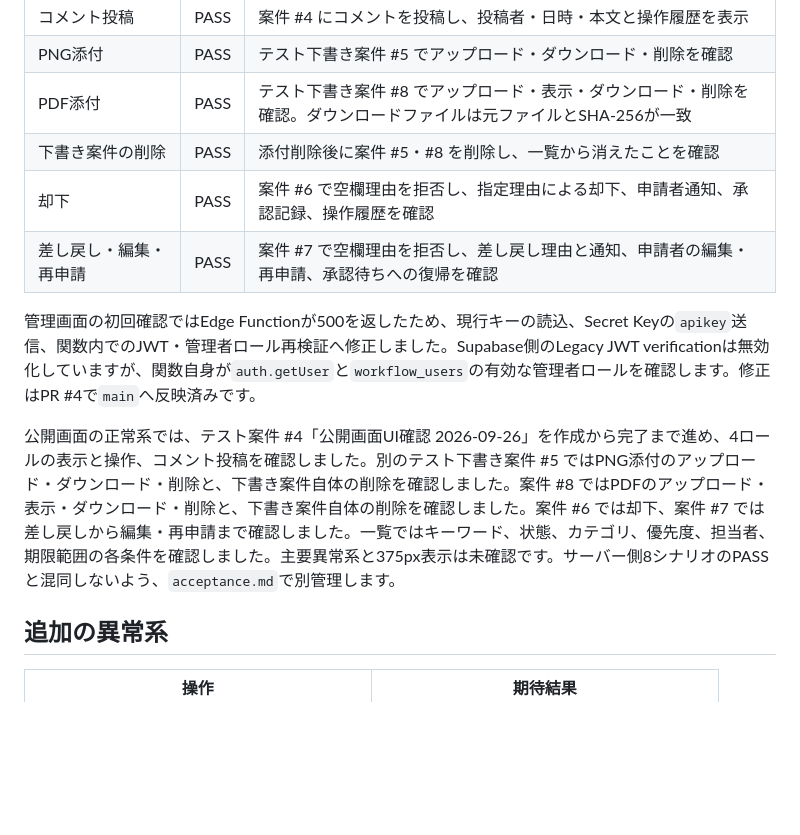
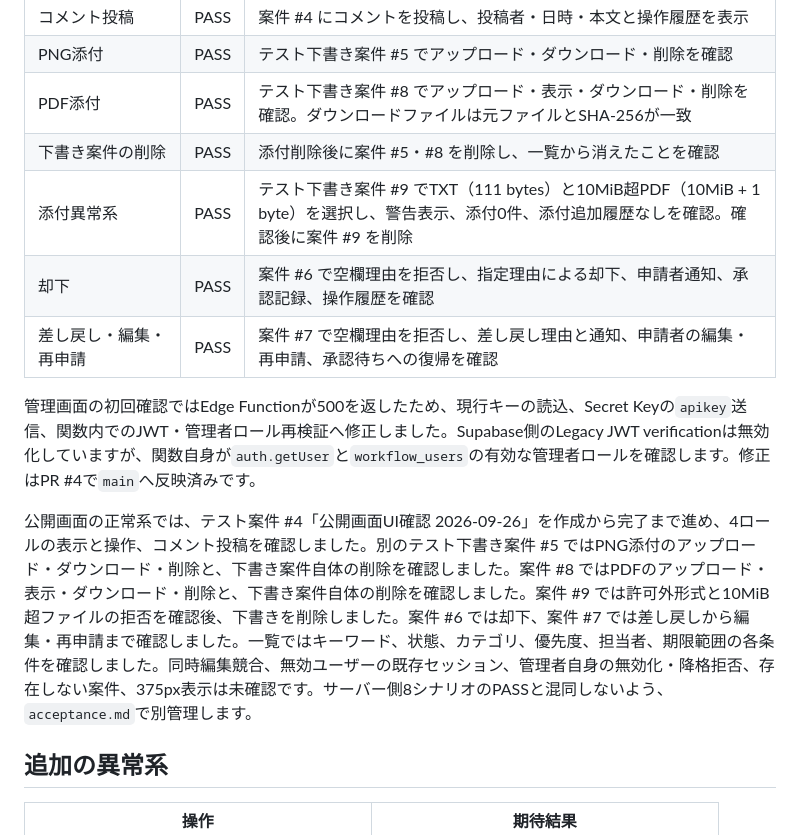
Before and after one commit to koutamada/impact-cell-ai-training, a Markdown page: docs/final-workflow/test-report.md, the part around the change. Rendered like a GitHub page; blank space fills up the shorter version.

Commit message:
docs: record attachment rejection checks

```diff
--- a/docs/final-workflow/test-report.md
+++ b/docs/final-workflow/test-report.md
@@ -87,12 +87,13 @@
 | PNG添付 | PASS | テスト下書き案件 #5 でアップロード・ダウンロード・削除を確認 |
 | PDF添付 | PASS | テスト下書き案件 #8 でアップロード・表示・ダウンロード・削除を確認。ダウンロードファイルは元ファイルとSHA-256が一致 |
 | 下書き案件の削除 | PASS | 添付削除後に案件 #5・#8 を削除し、一覧から消えたことを確認 |
+| 添付異常系 | PASS | テスト下書き案件 #9 でTXT（111 bytes）と10MiB超PDF（10MiB + 1 byte）を選択し、警告表示、添付0件、添付追加履歴なしを確認。確認後に案件 #9 を削除 |
 | 却下 | PASS | 案件 #6 で空欄理由を拒否し、指定理由による却下、申請者通知、承認記録、操作履歴を確認 |
 | 差し戻し・編集・再申請 | PASS | 案件 #7 で空欄理由を拒否し、差し戻し理由と通知、申請者の編集・再申請、承認待ちへの復帰を確認 |
 
 管理画面の初回確認ではEdge Functionが500を返したため、現行キーの読込、Secret Keyの`apikey`送信、関数内でのJWT・管理者ロール再検証へ修正しました。Supabase側のLegacy JWT verificationは無効化していますが、関数自身が`auth.getUser`と`workflow_users`の有効な管理者ロールを確認します。修正はPR #4で`main`へ反映済みです。
 
-公開画面の正常系では、テスト案件 #4「公開画面UI確認 2026-09-26」を作成から完了まで進め、4ロールの表示と操作、コメント投稿を確認しました。別のテスト下書き案件 #5 ではPNG添付のアップロード・ダウンロード・削除と、下書き案件自体の削除を確認しました。案件 #8 ではPDFのアップロード・表示・ダウンロード・削除と、下書き案件自体の削除を確認しました。案件 #6 では却下、案件 #7 では差し戻しから編集・再申請まで確認しました。一覧ではキーワード、状態、カテゴリ、優先度、担当者、期限範囲の各条件を確認しました。主要異常系と375px表示は未確認です。サーバー側8シナリオのPASSと混同しないよう、`acceptance.md`で別管理します。
+公開画面の正常系では、テスト案件 #4「公開画面UI確認 2026-09-26」を作成から完了まで進め、4ロールの表示と操作、コメント投稿を確認しました。別のテスト下書き案件 #5 ではPNG添付のアップロード・ダウンロード・削除と、下書き案件自体の削除を確認しました。案件 #8 ではPDFのアップロード・表示・ダウンロード・削除と、下書き案件自体の削除を確認しました。案件 #9 では許可外形式と10MiB超ファイルの拒否を確認後、下書きを削除しました。案件 #6 では却下、案件 #7 では差し戻しから編集・再申請まで確認しました。一覧ではキーワード、状態、カテゴリ、優先度、担当者、期限範囲の各条件を確認しました。同時編集競合、無効ユーザーの既存セッション、管理者自身の無効化・降格拒否、存在しない案件、375px表示は未確認です。サーバー側8シナリオのPASSと混同しないよう、`acceptance.md`で別管理します。
 
 ## 追加の異常系
 
```
